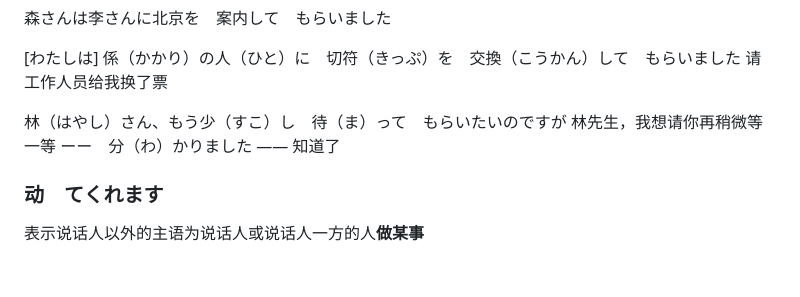
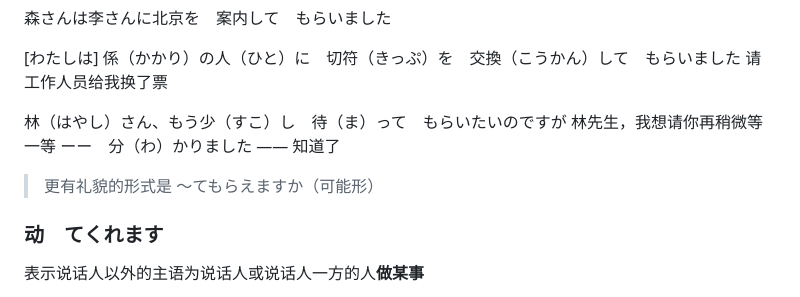
Before and after one commit to yojayc/yojayc.github.io, a Markdown page: 新标日-初级-第28课.md, the part around the change. GitHub-like rendering; blank space fills up the shorter version.

```diff
--- a/新标日-初级-第28课.md
+++ b/新标日-初级-第28课.md
@@ -137,6 +137,8 @@ categories: 日语
 ーー　分（わ）かりました
 —— 知道了
 
+> 更有礼貌的形式是 ～てもらえますか（可能形）
+
 ### 动　てくれます
 
 表示说话人以外的主语为说话人或说话人一方的人**做某事**
```
Also changed, not shown: 新标日-初级-第47课.md (+1 -1 lines), 新标日-初级-第48课.md (added, +370 -0 lines).
